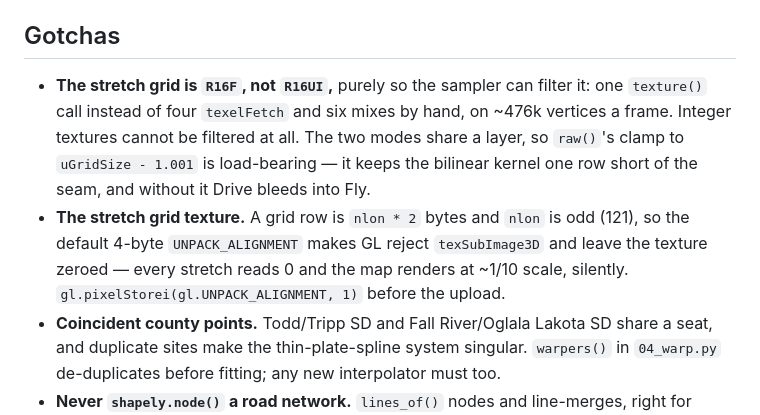
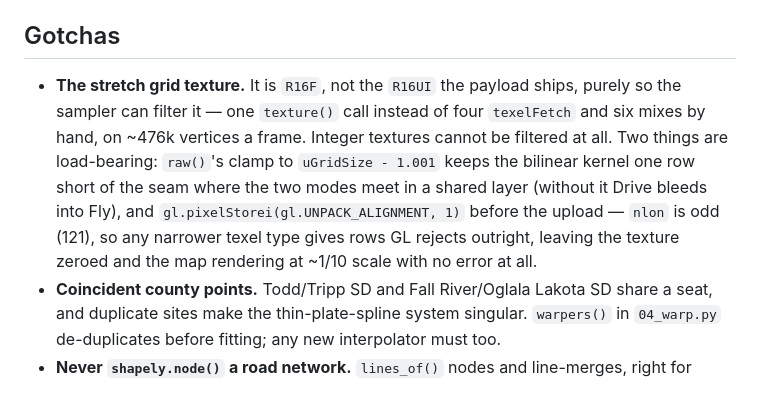
Before and after one commit to alexgaoth/weighted_map, a Markdown page: CLAUDE.md, the part around the change. GitHub-like rendering.

Commit message:
Merge the two stretch-grid notes; the byte-width claim went stale with R16F
Co-Authored-By: Claude Opus 5 <noreply@anthropic.com>
Claude-Session: https://claude.ai/code/session_01EAvsu9GsiGztmmHCR8oZTV

```diff
--- a/CLAUDE.md
+++ b/CLAUDE.md
@@ -54,15 +54,14 @@ Maps of the contiguous US where distance from an origin is replaced by travel ti
 
 ## Gotchas
 
-- **The stretch grid is `R16F`, not `R16UI`,** purely so the sampler can filter it: one
-  `texture()` call instead of four `texelFetch` and six mixes by hand, on ~476k vertices a frame.
-  Integer textures cannot be filtered at all. The two modes share a layer, so `raw()`'s clamp to
-  `uGridSize - 1.001` is load-bearing — it keeps the bilinear kernel one row short of the seam,
-  and without it Drive bleeds into Fly.
-- **The stretch grid texture.** A grid row is `nlon * 2` bytes and `nlon` is odd (121), so the
-  default 4-byte `UNPACK_ALIGNMENT` makes GL reject `texSubImage3D` and leave the texture zeroed —
-  every stretch reads 0 and the map renders at ~1/10 scale, silently.
-  `gl.pixelStorei(gl.UNPACK_ALIGNMENT, 1)` before the upload.
+- **The stretch grid texture.** It is `R16F`, not the `R16UI` the payload ships, purely so the
+  sampler can filter it — one `texture()` call instead of four `texelFetch` and six mixes by
+  hand, on ~476k vertices a frame. Integer textures cannot be filtered at all. Two things are
+  load-bearing: `raw()`'s clamp to `uGridSize - 1.001` keeps the bilinear kernel one row short of
+  the seam where the two modes meet in a shared layer (without it Drive bleeds into Fly), and
+  `gl.pixelStorei(gl.UNPACK_ALIGNMENT, 1)` before the upload — `nlon` is odd (121), so any
+  narrower texel type gives rows GL rejects outright, leaving the texture zeroed and the map
+  rendering at ~1/10 scale with no error at all.
 - **Coincident county points.** Todd/Tripp SD and Fall River/Oglala Lakota SD share a seat, and
   duplicate sites make the thin-plate-spline system singular. `warpers()` in `04_warp.py`
   de-duplicates before fitting; any new interpolator must too.
```
